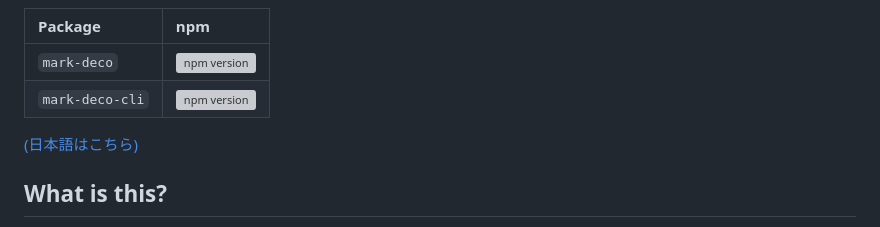
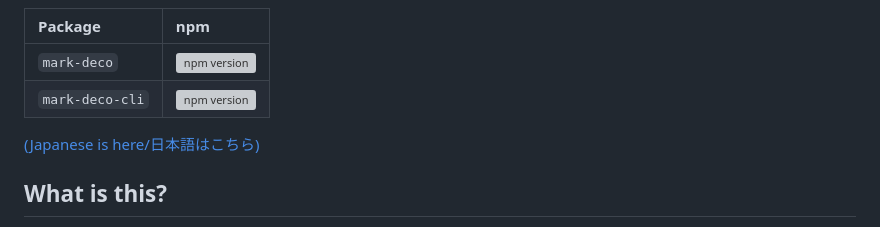
Before and after one commit to kekyo/mark-deco, a Markdown page: README.md, the part around the change. GitHub-like rendering; grey boxes are pictures that could not be loaded.

Commit message:
feat: Updated readme.

```diff
--- a/README.md
+++ b/README.md
@@ -10,7 +10,7 @@ Flexible Markdown to HTML conversion library.
 |`mark-deco`|[![npm version](https://img.shields.io/npm/v/mark-deco.svg)](https://www.npmjs.com/package/mark-deco)|
 |`mark-deco-cli`|[![npm version](https://img.shields.io/npm/v/mark-deco-cli.svg)](https://www.npmjs.com/package/mark-deco-cli)|
 
-[(日本語はこちら)](./README_ja.md)
+[(Japanese is here/日本語はこちら)](./README_ja.md)
 
 ## What is this?
 
```
